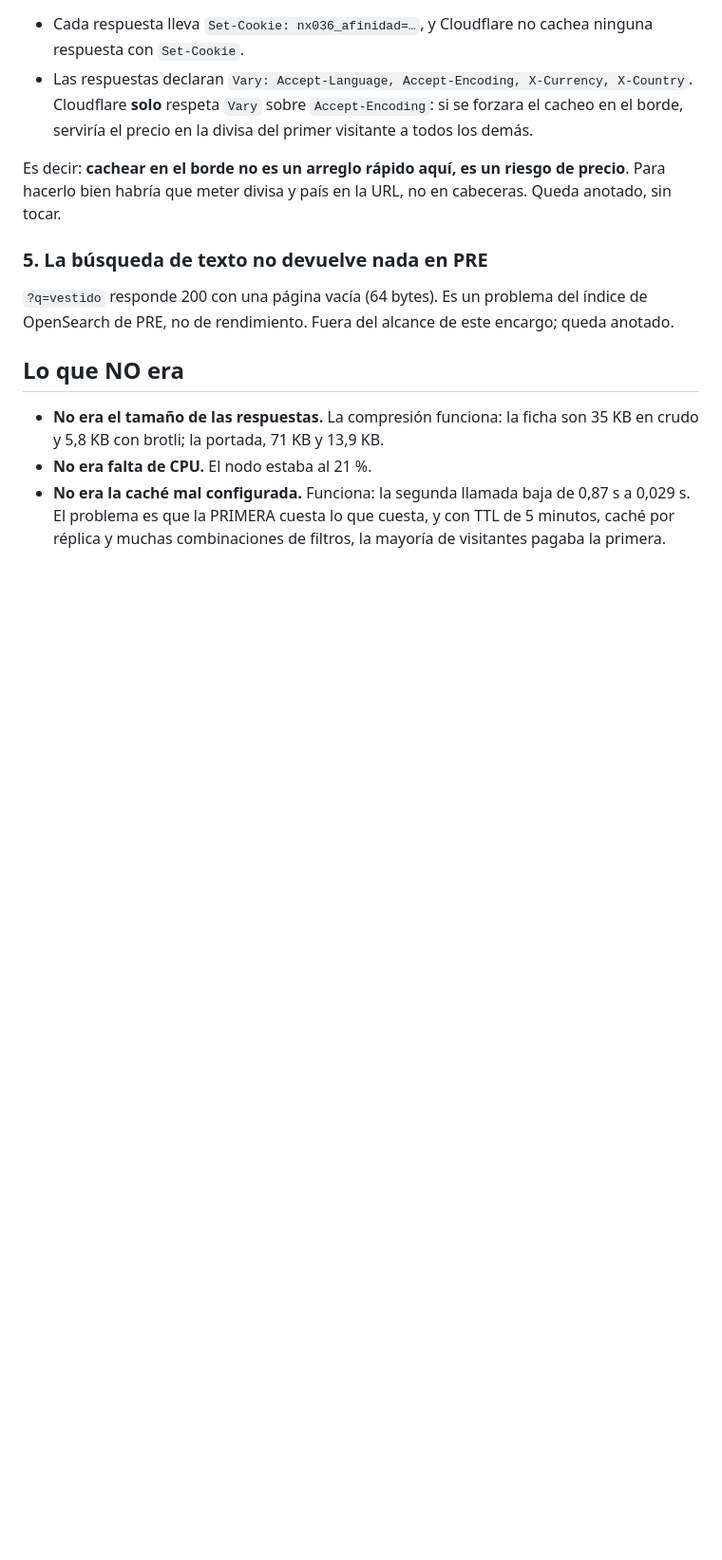
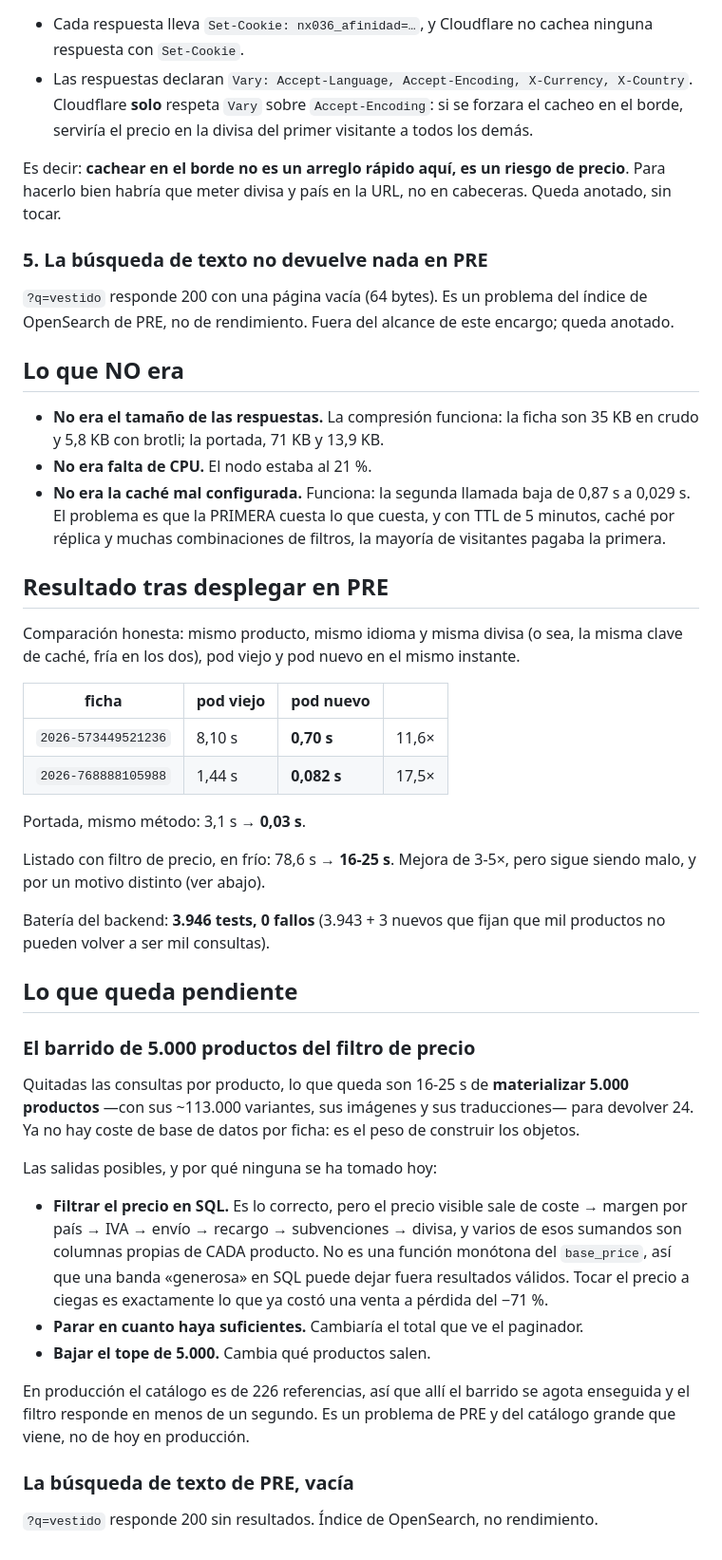
Before and after one commit to ctrl-backandwhite/mic-dropshipping, a Markdown page: docs/rendimiento/2026-09-05-lentitud-escaparate-pre.md, the part around the change. Shown at 95% size. Drawn GitHub-style; blank space fills up the shorter version.

Commit message:
docs(rendimiento): el resultado medido tras desplegar, y lo que queda
Co-Authored-By: Claude Opus 5 (1M context) <noreply@anthropic.com>

```diff
--- a/docs/rendimiento/2026-09-05-lentitud-escaparate-pre.md
+++ b/docs/rendimiento/2026-09-05-lentitud-escaparate-pre.md
@@ -170,3 +170,49 @@ encargo; queda anotado.
   a 0,029 s. El problema es que la PRIMERA cuesta lo que cuesta, y con TTL de 5
   minutos, caché por réplica y muchas combinaciones de filtros, la mayoría de
   visitantes pagaba la primera.
+
+## Resultado tras desplegar en PRE
+
+Comparación honesta: mismo producto, mismo idioma y misma divisa (o sea, la misma
+clave de caché, fría en los dos), pod viejo y pod nuevo en el mismo instante.
+
+| ficha | pod viejo | pod nuevo | |
+|---|---|---|---|
+| `2026-573449521236` | 8,10 s | **0,70 s** | 11,6× |
+| `2026-768888105988` | 1,44 s | **0,082 s** | 17,5× |
+
+Portada, mismo método: 3,1 s → **0,03 s**.
+
+Listado con filtro de precio, en frío: 78,6 s → **16-25 s**. Mejora de 3-5×, pero
+sigue siendo malo, y por un motivo distinto (ver abajo).
+
+Batería del backend: **3.946 tests, 0 fallos** (3.943 + 3 nuevos que fijan que mil
+productos no pueden volver a ser mil consultas).
+
+## Lo que queda pendiente
+
+### El barrido de 5.000 productos del filtro de precio
+
+Quitadas las consultas por producto, lo que queda son 16-25 s de **materializar
+5.000 productos** —con sus ~113.000 variantes, sus imágenes y sus traducciones—
+para devolver 24. Ya no hay coste de base de datos por ficha: es el peso de
+construir los objetos.
+
+Las salidas posibles, y por qué ninguna se ha tomado hoy:
+
+- **Filtrar el precio en SQL.** Es lo correcto, pero el precio visible sale de
+  coste → margen por país → IVA → envío → recargo → subvenciones → divisa, y varios
+  de esos sumandos son columnas propias de CADA producto. No es una función
+  monótona del `base_price`, así que una banda «generosa» en SQL puede dejar fuera
+  resultados válidos. Tocar el precio a ciegas es exactamente lo que ya costó una
+  venta a pérdida del −71 %.
+- **Parar en cuanto haya suficientes.** Cambiaría el total que ve el paginador.
+- **Bajar el tope de 5.000.** Cambia qué productos salen.
+
+En producción el catálogo es de 226 referencias, así que allí el barrido se agota
+enseguida y el filtro responde en menos de un segundo. Es un problema de PRE y del
+catálogo grande que viene, no de hoy en producción.
+
+### La búsqueda de texto de PRE, vacía
+
+`?q=vestido` responde 200 sin resultados. Índice de OpenSearch, no rendimiento.
```
